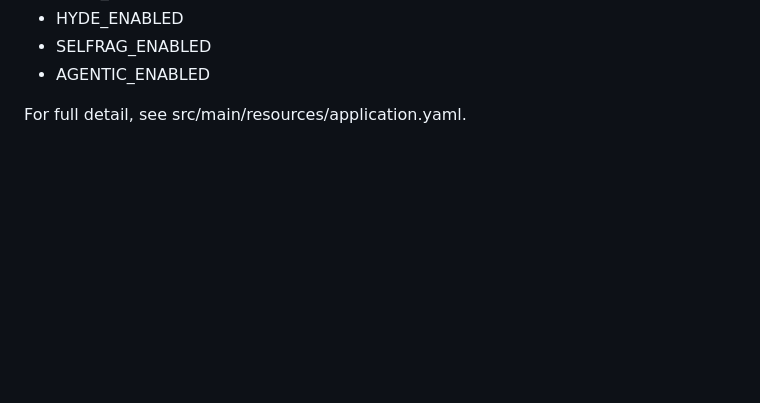
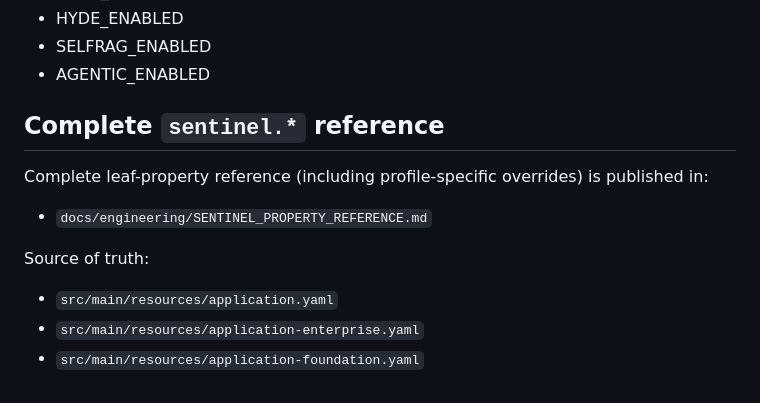
Before and after one commit to jreinhal/mercenary-project, a Markdown page: docs/engineering/CONFIGURATION.md, the part around the change. Drawn GitHub-style; blank space fills up the shorter version.

Commit message:
Phase 6.10: add complete sentinel property reference

```diff
--- a/docs/engineering/CONFIGURATION.md
+++ b/docs/engineering/CONFIGURATION.md
@@ -351,4 +351,12 @@ These scripts set `APP_PROFILE=dev` and enable entity indexing automatically.
 - SELFRAG_ENABLED
 - AGENTIC_ENABLED
 
-For full detail, see src/main/resources/application.yaml.
+## Complete `sentinel.*` reference
+
+Complete leaf-property reference (including profile-specific overrides) is published in:
+- `docs/engineering/SENTINEL_PROPERTY_REFERENCE.md`
+
+Source of truth:
+- `src/main/resources/application.yaml`
+- `src/main/resources/application-enterprise.yaml`
+- `src/main/resources/application-foundation.yaml`
```
Also changed, not shown: docs/engineering/SENTINEL_PROPERTY_REFERENCE.md (added, +268 -0 lines), 1 other file.
